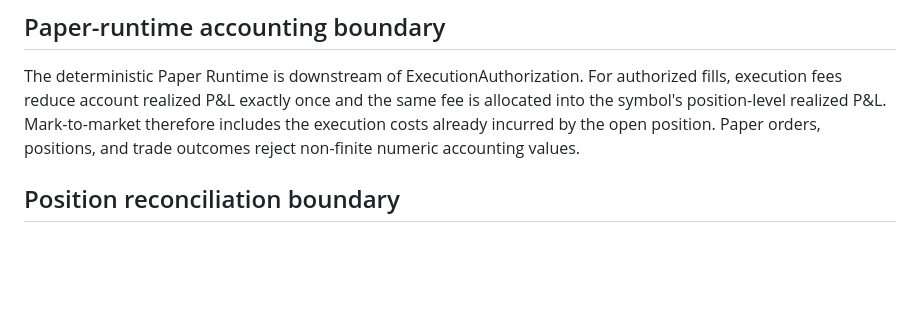
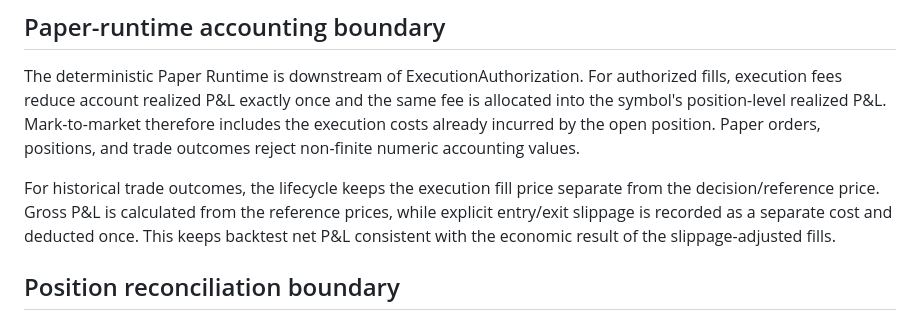
Before and after one commit to Vishal10052006/Stock_Bot, a Markdown page: docs/EXECUTION_ENGINE.md, the part around the change. GitHub-like rendering; blank space fills up the shorter version.

Commit message:
Document single-count backtest slippage boundary

```diff
--- a/docs/EXECUTION_ENGINE.md
+++ b/docs/EXECUTION_ENGINE.md
@@ -109,6 +109,12 @@ Mark-to-market therefore includes the execution costs already incurred by the
 open position. Paper orders, positions, and trade outcomes reject non-finite
 numeric accounting values.
 
+For historical trade outcomes, the lifecycle keeps the execution fill price
+separate from the decision/reference price. Gross P&L is calculated from the
+reference prices, while explicit entry/exit slippage is recorded as a separate
+cost and deducted once. This keeps backtest net P&L consistent with the
+economic result of the slippage-adjusted fills.
+
 ## Position reconciliation boundary
 
 Broker positions are authoritative for reconciliation. The comparison is
```
